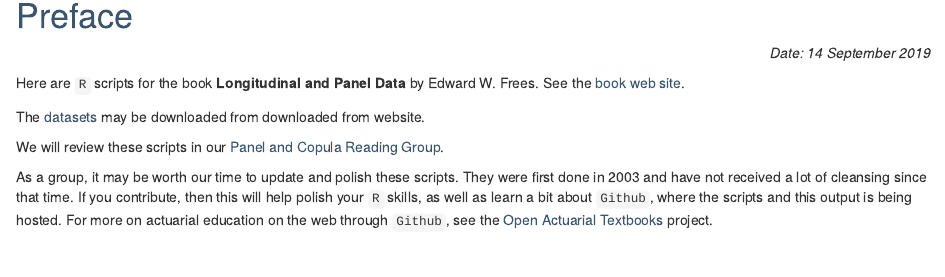
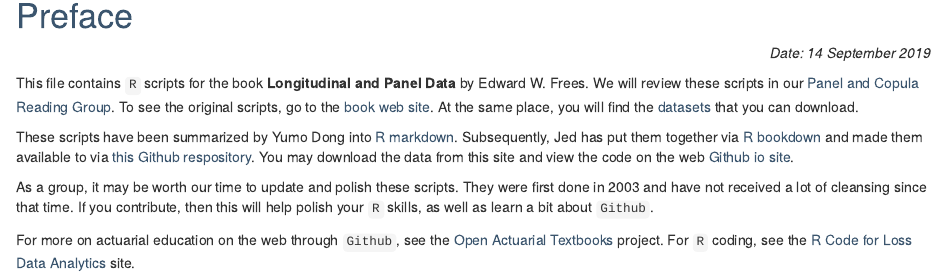
Before and after one commit to ewfreesRes/Long-Panel-Scripts, an R Markdown document (index.Rmd): the page in a window 1100 px wide, from 110 px down. Rendered offline with R 4.5, knitr and Pandoc, with nearby package versions; drawn as R Markdown's standard HTML page in place of the format the file asks for; a font, style sheet, LaTeX package, included part or bibliography that could not be used is replaced or left out.

Commit message:
Revise Intro/Readme

```diff
--- a/index.Rmd
+++ b/index.Rmd
@@ -17,10 +17,12 @@ description: "R scripts"
 <p style="text-align:right;">
 *Date: `r format(Sys.Date(), "%d %B %Y")`*</p>
 
-Here are `R` scripts for the book **Longitudinal and Panel Data** by Edward W. Frees. See the [book web site](https://instruction.bus.wisc.edu/jfrees/jfreesbooks/Longitudinal%20and%20Panel%20Data/Book/PDataBook.htm).
 
-The [datasets](https://instruction.bus.wisc.edu/jfrees/jfreesbooks/Longitudinal%20and%20Panel%20Data/Book/DataFiles.htm) may be downloaded from downloaded from website.
+This file contains `R` scripts for the book **Longitudinal and Panel Data** by Edward W. Frees. We will review these scripts in our [Panel and Copula Reading Group](https://sites.google.com/a/wisc.edu/copula-study-group/). To see the original scripts, go to the [book web site](https://instruction.bus.wisc.edu/jfrees/jfreesbooks/Longitudinal%20and%20Panel%20Data/Book/PDataBook.htm). At the same place, you will find the [datasets](https://instruction.bus.wisc.edu/jfrees/jfreesbooks/Longitudinal%20and%20Panel%20Data/Book/DataFiles.htm) that you can download.
 
-We will review these scripts in our [Panel and Copula Reading Group](https://sites.google.com/a/wisc.edu/copula-study-group/).
+These scripts have been summarized by Yumo Dong into [R markdown](https://rmarkdown.rstudio.com/). Subsequently, Jed has put them together via [R bookdown](https://bookdown.org/yihui/bookdown/) and made them available to via [this Github respository](https://github.com/ewfreesRes/Long-Panel-Scripts). You may download the data from this site and view the code on the web [Github io site](https://ewfreesres.github.io/Long-Panel-Scripts/index.html).
 
-As a group, it may be worth our time to update and polish these scripts. They were first done in 2003 and have not received a lot of cleansing since that time. If you contribute, then this will help polish your `R` skills, as well as learn a bit about `Github`, where the scripts and this output is being hosted. For more on actuarial education on the web through `Github`, see the [Open Actuarial Textbooks](https://ewfrees.github.io/) project.
+
+As a group, it may be worth our time to update and polish these scripts. They were first done in 2003 and have not received a lot of cleansing since that time. If you contribute, then this will help polish your `R` skills, as well as learn a bit about `Github`.
+
+For more on actuarial education on the web through `Github`, see the [Open Actuarial Textbooks](https://ewfrees.github.io/) project. For `R` coding, see the [R Code for Loss Data Analytics](https://ewfrees.github.io/LDARcode/index.html) site.
```
Also changed, not shown: README.md, docs/search_index.json, 3 other files.
